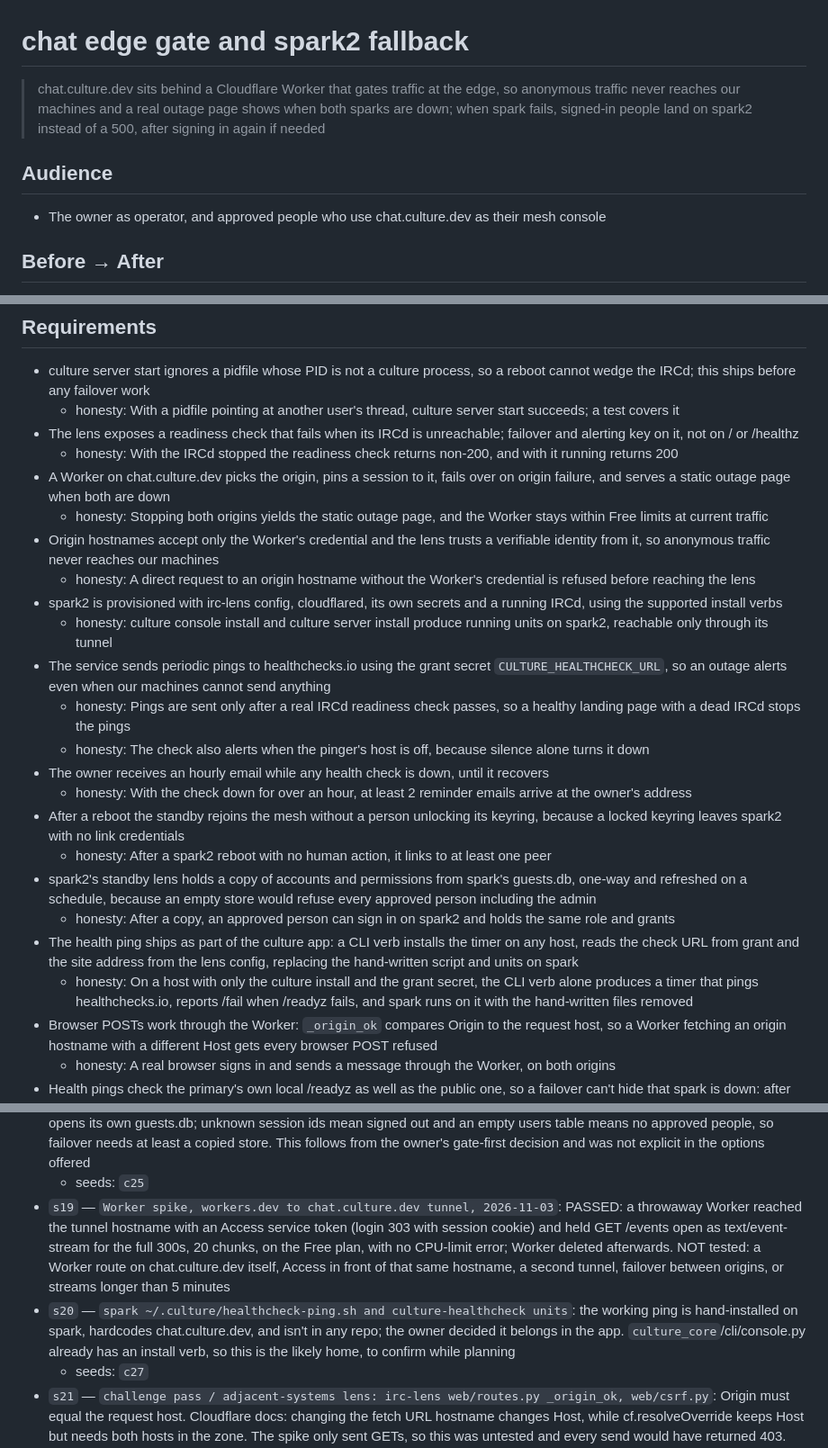
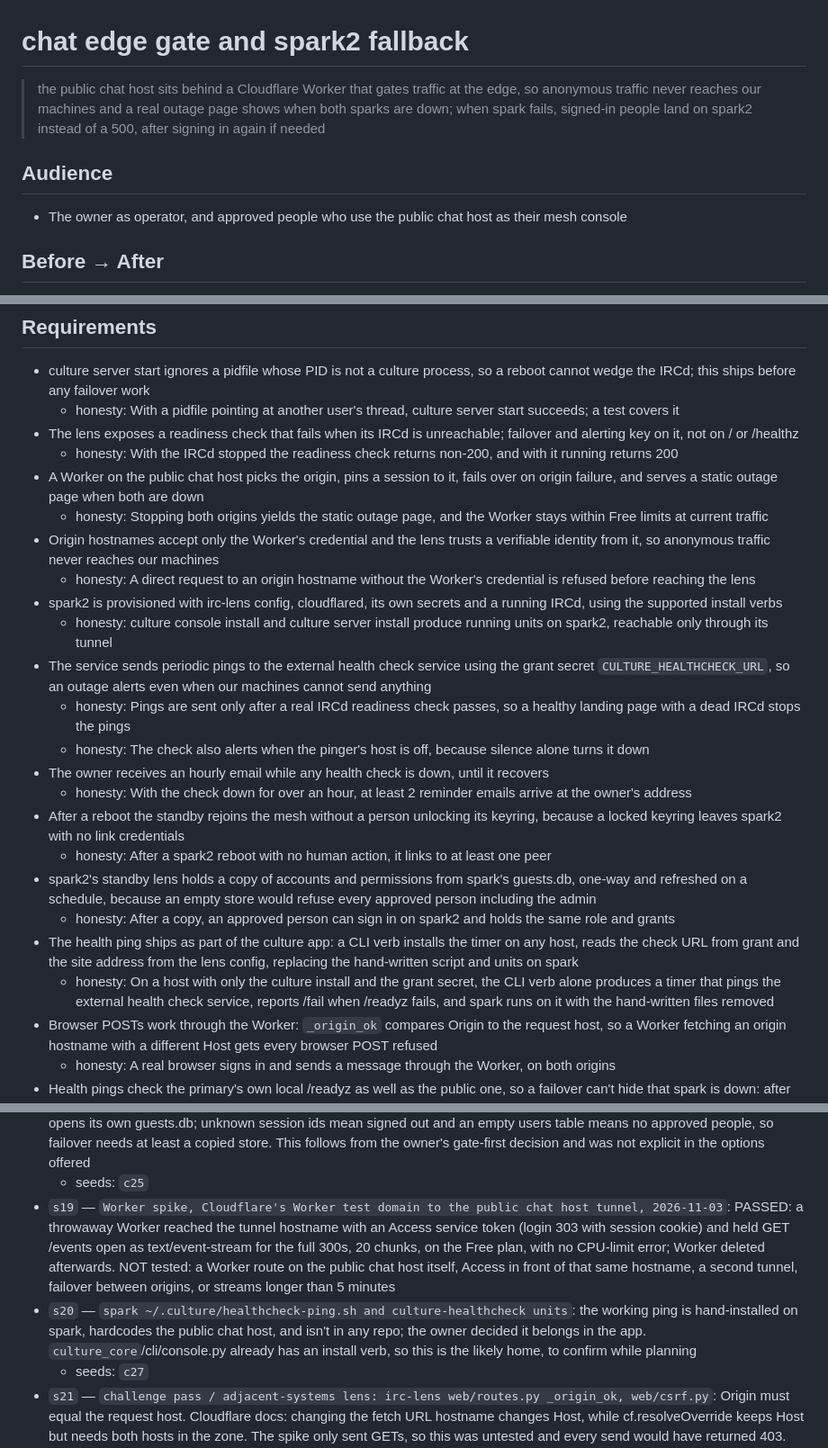
Before and after one commit to agentculture/irc-lens, a Markdown page: docs/specs/2026-11-03-chat-edge-gate-and-spark2-fallback.md, 3 parts joined by grey strips. Shown at 90% size. Drawn GitHub-style.

```diff
--- a/docs/specs/2026-11-03-chat-edge-gate-and-spark2-fallback.md
+++ b/docs/specs/2026-11-03-chat-edge-gate-and-spark2-fallback.md
@@ -1,10 +1,10 @@
 # chat edge gate and spark2 fallback
 
-> chat.culture.dev sits behind a Cloudflare Worker that gates traffic at the edge, so anonymous traffic never reaches our machines and a real outage page shows when both sparks are down; when spark fails, signed-in people land on spark2 instead of a 500, after signing in again if needed
+> the public chat host sits behind a Cloudflare Worker that gates traffic at the edge, so anonymous traffic never reaches our machines and a real outage page shows when both sparks are down; when spark fails, signed-in people land on spark2 instead of a 500, after signing in again if needed
 
 ## Audience
 
-- The owner as operator, and approved people who use chat.culture.dev as their mesh console
+- The owner as operator, and approved people who use the public chat host as their mesh console
 
 ## Before → After
 
@@ -20,13 +20,13 @@
   - honesty: With a pidfile pointing at another user's thread, culture server start succeeds; a test covers it
 - The lens exposes a readiness check that fails when its IRCd is unreachable; failover and alerting key on it, not on / or /healthz
   - honesty: With the IRCd stopped the readiness check returns non-200, and with it running returns 200
-- A Worker on chat.culture.dev picks the origin, pins a session to it, fails over on origin failure, and serves a static outage page when both are down
+- A Worker on the public chat host picks the origin, pins a session to it, fails over on origin failure, and serves a static outage page when both are down
   - honesty: Stopping both origins yields the static outage page, and the Worker stays within Free limits at current traffic
 - Origin hostnames accept only the Worker's credential and the lens trusts a verifiable identity from it, so anonymous traffic never reaches our machines
   - honesty: A direct request to an origin hostname without the Worker's credential is refused before reaching the lens
 - spark2 is provisioned with irc-lens config, cloudflared, its own secrets and a running IRCd, using the supported install verbs
   - honesty: culture console install and culture server install produce running units on spark2, reachable only through its tunnel
-- The service sends periodic pings to healthchecks.io using the grant secret `CULTURE_HEALTHCHECK_URL`, so an outage alerts even when our machines cannot send anything
+- The service sends periodic pings to the external health check service using the grant secret `CULTURE_HEALTHCHECK_URL`, so an outage alerts even when our machines cannot send anything
   - honesty: Pings are sent only after a real IRCd readiness check passes, so a healthy landing page with a dead IRCd stops the pings
   - honesty: The check also alerts when the pinger's host is off, because silence alone turns it down
 - The owner receives an hourly email while any health check is down, until it recovers
@@ -36,7 +36,7 @@
 - spark2's standby lens holds a copy of accounts and permissions from spark's guests.db, one-way and refreshed on a schedule, because an empty store would refuse every approved person including the admin
   - honesty: After a copy, an approved person can sign in on spark2 and holds the same role and grants
 - The health ping ships as part of the culture app: a CLI verb installs the timer on any host, reads the check URL from grant and the site address from the lens config, replacing the hand-written script and units on spark
-  - honesty: On a host with only the culture install and the grant secret, the CLI verb alone produces a timer that pings healthchecks.io, reports /fail when /readyz fails, and spark runs on it with the hand-written files removed
+  - honesty: On a host with only the culture install and the grant secret, the CLI verb alone produces a timer that pings the external health check service, reports /fail when /readyz fails, and spark runs on it with the hand-written files removed
 - Browser POSTs work through the Worker: `_origin_ok` compares Origin to the request host, so a Worker fetching an origin hostname with a different Host gets every browser POST refused
   - honesty: A real browser signs in and sends a message through the Worker, on both origins
 - Health pings check the primary's own local /readyz as well as the public one, so a failover can't hide that spark is down: after failover the public /readyz would answer 200 from spark2
@@ -114,8 +114,8 @@
 - `s17` — `spark restart 18:22 and agentirc ircd.py:521-532`: restart logged Linking to all three peers including spark2, yet zero peer sockets on spark, thor or orin and nothing in the thor/orin server logs; `connect_to_peer` spawns link.handle as a background task, so a failed handshake may be silent. Restart did not restore federation; cause unconfirmed
 - `s18` — `irc-lens web/app_session.py:100-103, access_store.py:59-78`: with gate-only sign-in on the lens, spark2 opens its own guests.db; unknown session ids mean signed out and an empty users table means no approved people, so failover needs at least a copied store. This follows from the owner's gate-first decision and was not explicit in the options offered
   - seeds: `c25`
-- `s19` — `Worker spike, workers.dev to chat.culture.dev tunnel, 2026-11-03`: PASSED: a throwaway Worker reached the tunnel hostname with an Access service token (login 303 with session cookie) and held GET /events open as text/event-stream for the full 300s, 20 chunks, on the Free plan, with no CPU-limit error; Worker deleted afterwards. NOT tested: a Worker route on chat.culture.dev itself, Access in front of that same hostname, a second tunnel, failover between origins, or streams longer than 5 minutes
-- `s20` — `spark ~/.culture/healthcheck-ping.sh and culture-healthcheck units`: the working ping is hand-installed on spark, hardcodes chat.culture.dev, and isn't in any repo; the owner decided it belongs in the app. `culture_core`/cli/console.py already has an install verb, so this is the likely home, to confirm while planning
+- `s19` — `Worker spike, Cloudflare's Worker test domain to the public chat host tunnel, 2026-11-03`: PASSED: a throwaway Worker reached the tunnel hostname with an Access service token (login 303 with session cookie) and held GET /events open as text/event-stream for the full 300s, 20 chunks, on the Free plan, with no CPU-limit error; Worker deleted afterwards. NOT tested: a Worker route on the public chat host itself, Access in front of that same hostname, a second tunnel, failover between origins, or streams longer than 5 minutes
+- `s20` — `spark ~/.culture/healthcheck-ping.sh and culture-healthcheck units`: the working ping is hand-installed on spark, hardcodes the public chat host, and isn't in any repo; the owner decided it belongs in the app. `culture_core`/cli/console.py already has an install verb, so this is the likely home, to confirm while planning
   - seeds: `c27`
 - `s21` — `challenge pass / adjacent-systems lens: irc-lens web/routes.py _origin_ok, web/csrf.py`: Origin must equal the request host. Cloudflare docs: changing the fetch URL hostname changes Host, while cf.resolveOverride keeps Host but needs both hosts in the zone. The spike only sent GETs, so this was untested and every send would have returned 403. Whether the tunnel ingress and resolveOverride combine on this plan is unknown
   - seeds: `c28`
```
Also changed, not shown: other parts of docs/specs/2026-11-03-chat-edge-gate-and-spark2-fallback.md (+5 -5 lines).
